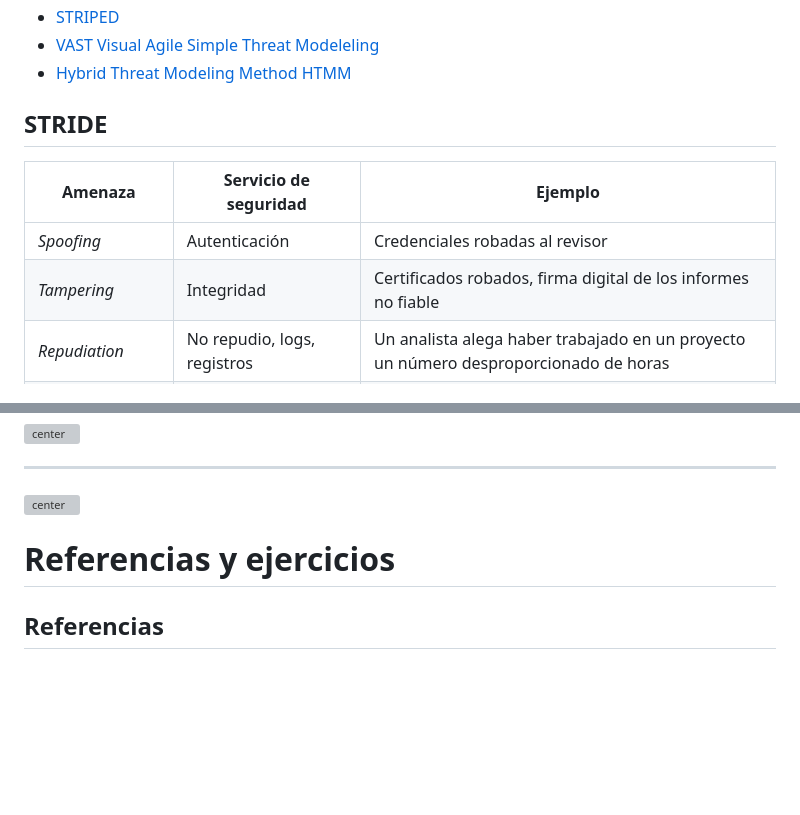
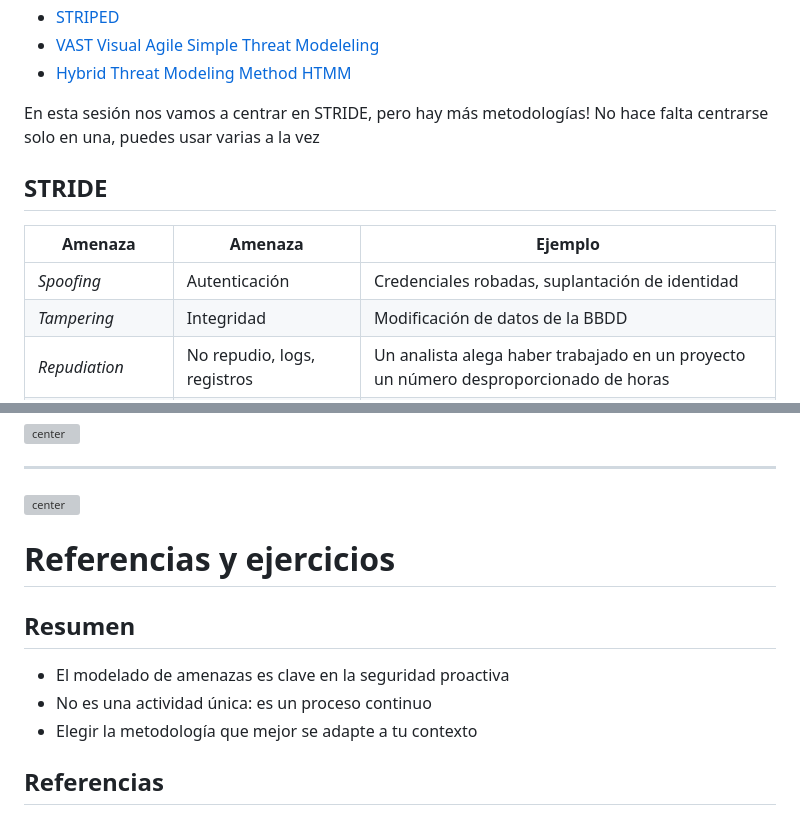
Before and after one commit to Juanvvc/securecoding, a Markdown page: slides/01-threatmodeling.md, 2 parts joined by grey strips. Rendered like a GitHub page; blank space fills up the shorter version; grey boxes are pictures that could not be loaded.

```diff
--- a/slides/01-threatmodeling.md
+++ b/slides/01-threatmodeling.md
@@ -349,15 +369,15 @@ Ejemplos en la base de datos [CVE, *Common Vulnerabilities and Exposures*](https
 - [VAST Visual Agile Simple Threat Modeleling](https://threatmodeler.com/)
 - [Hybrid Threat Modeling Method HTMM](https://insights.sei.cmu.edu/documents/2308/2018_004_001_516627.pdf)
 
-<!-- En esta sesión nos vamos a centrar en STRIDE, pero hay más metodologías! No hace falta centrarse solo en una, puedes usar varias a la vez -->
+En esta sesión nos vamos a centrar en STRIDE, pero hay más metodologías! No hace falta centrarse solo en una, puedes usar varias a la vez
 
 ## STRIDE
 <!-- _class: smaller-font -->
 
-Amenaza|Servicio de seguridad|Ejemplo
+Amenaza|Amenaza|Ejemplo
 --|--|--
-*Spoofing*|Autenticación|Credenciales robadas al revisor
-*Tampering*|Integridad|Certificados robados, firma digital de los informes no fiable
+*Spoofing*|Autenticación|Credenciales robadas, suplantación de identidad
+*Tampering*|Integridad|Modificación de datos de la BBDD
 *Repudiation*|No repudio, logs, registros|Un analista alega haber trabajado en un proyecto un número desproporcionado de horas
 *Information Disclosure*|Confidencialidad|Los clientes pueden acceder a los informes de otros clientes
 *Denial of Service*|Availability|La aplicación deja de funcionar si más de dos analistas conectados a la vez a un informe
@@ -880,6 +900,12 @@ Marketing CMS:
 # Referencias y ejercicios
 <!-- _class: lead -->
 
+## Resumen
+
+- El modelado de amenazas es clave en la seguridad proactiva
+- No es una actividad única: es un proceso continuo
+- Elegir la metodología que mejor se adapte a tu contexto
+
 ## Referencias
 
 - [Playbook for Threat Modeling Medical Devices](https://www.mitre.org/sites/default/files/publications/Playbook-for-Threat-Modeling-Medical-Devices.pdf): Mitre, aprende TM con un ejemplo complejo
```
Also changed, not shown: other parts of slides/01-threatmodeling.md (+38 -18 lines).
